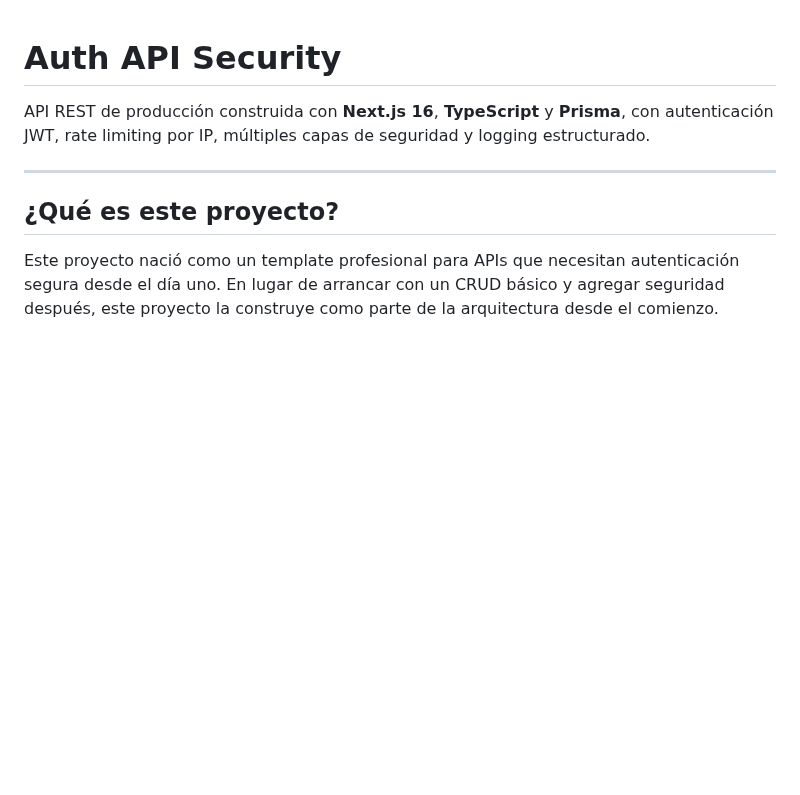
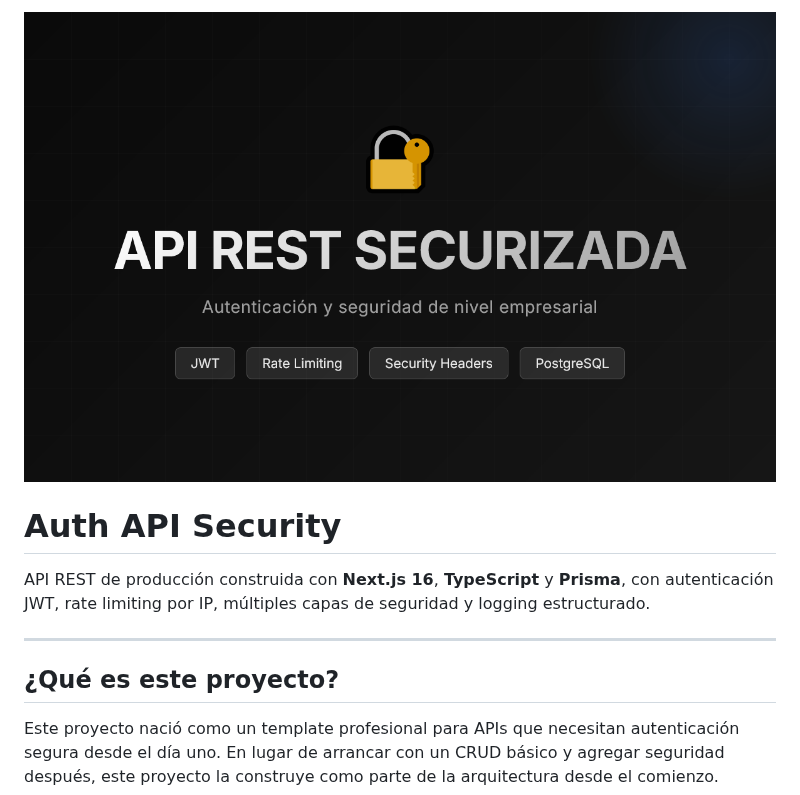
Before and after one commit to francovillagra/auth-api-security, a Markdown page: README.md, the part around the change. Rendered like a GitHub page; pictures changed too: assets/banner.png (added); blank space fills up the shorter version.

Commit message:
docs: add banner image

```diff
--- a/README.md
+++ b/README.md
@@ -1,3 +1,5 @@
+![Auth API Security](./assets/banner.png)
+
 # Auth API Security
 
 API REST de producción construida con **Next.js 16**, **TypeScript** y **Prisma**, con autenticación JWT, rate limiting por IP, múltiples capas de seguridad y logging estructurado.
```
